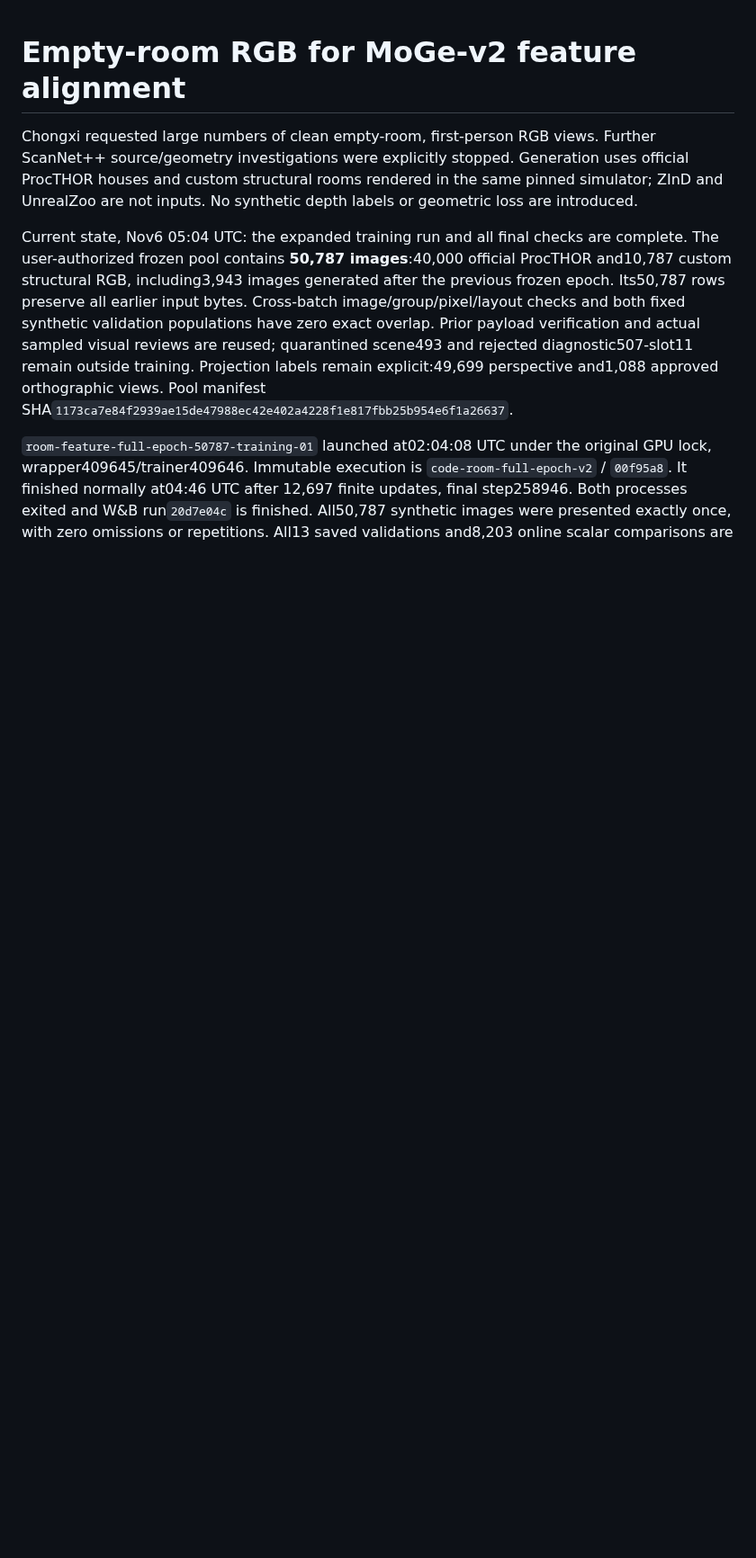
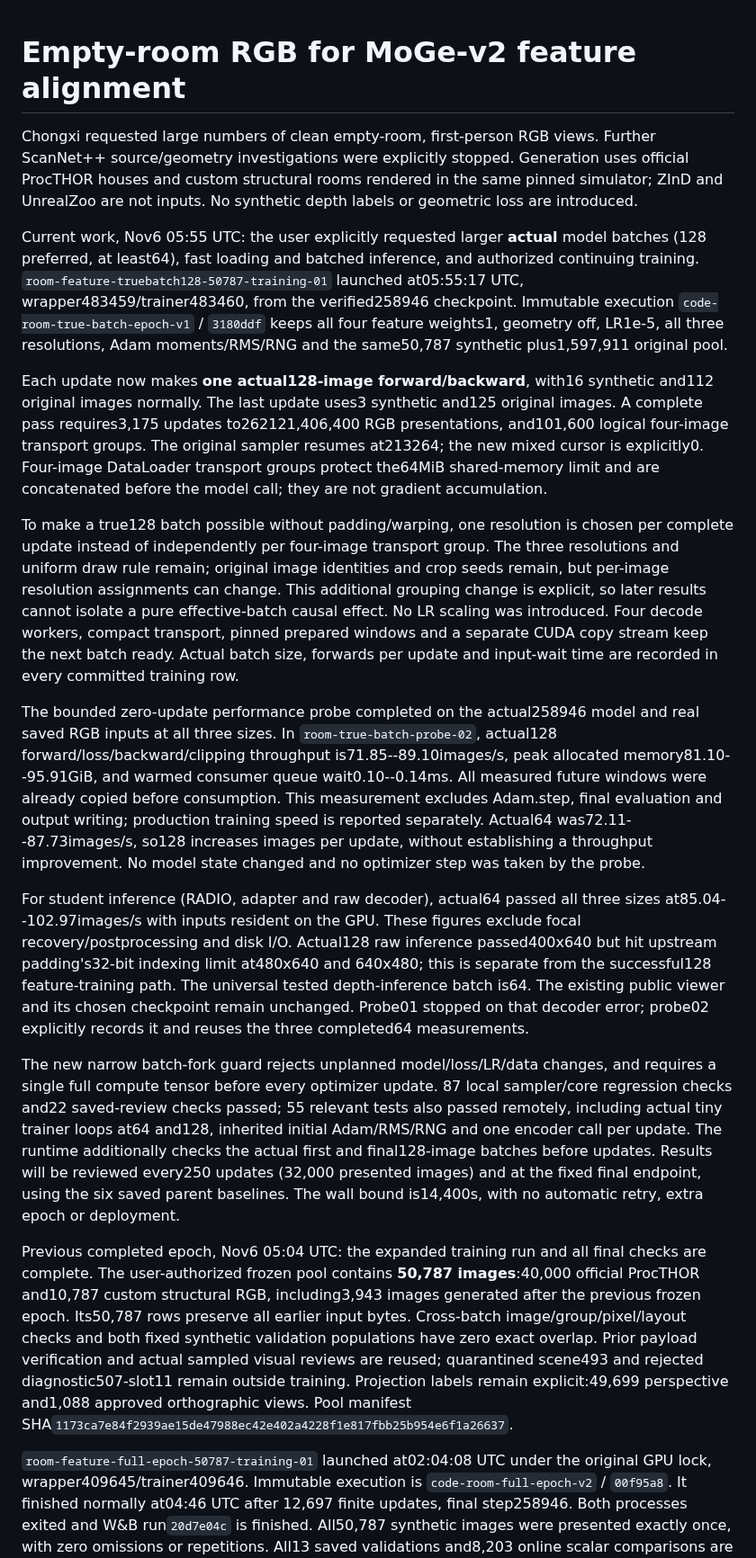
Before and after one commit to chongxi/radio-moge, a Markdown page: docs/procthor-empty-rgb.md, the part around one of its changes. Shown at 90% size. Rendered like a GitHub page; blank space fills up the shorter version.

Commit message:
Record actual128 training and separate batch64 depth inference limits

```diff
--- a/docs/procthor-empty-rgb.md
+++ b/docs/procthor-empty-rgb.md
@@ -6,7 +6,62 @@ Generation uses official ProcTHOR houses and custom structural rooms rendered
 in the same pinned simulator; ZInD and UnrealZoo are not inputs.
 No synthetic depth labels or geometric loss are introduced.
 
-Current state, Nov6 05:04 UTC: the expanded training run and all final checks
+Current work, Nov6 05:55 UTC: the user explicitly requested larger **actual**
+model batches (128 preferred, at least64), fast loading and batched inference,
+and authorized continuing training. `room-feature-truebatch128-50787-training-01`
+launched at05:55:17 UTC, wrapper483459/trainer483460, from the verified258946
+checkpoint. Immutable execution `code-room-true-batch-epoch-v1` / `3180ddf`
+keeps all four feature weights1, geometry off, LR1e-5, all three resolutions,
+Adam moments/RMS/RNG and the same50,787 synthetic plus1,597,911 original pool.
+
+Each update now makes **one actual128-image forward/backward**, with16 synthetic
+and112 original images normally. The last update uses3 synthetic and125
+original images. A complete pass requires3,175 updates to262121,406,400 RGB
+presentations, and101,600 logical four-image transport groups. The original
+sampler resumes at213264; the new mixed cursor is explicitly0. Four-image
+DataLoader transport groups protect the64MiB shared-memory limit and are
+concatenated before the model call; they are not gradient accumulation.
+
+To make a true128 batch possible without padding/warping, one resolution is
+chosen per complete update instead of independently per four-image transport
+group. The three resolutions and uniform draw rule remain; original image
+identities and crop seeds remain, but per-image resolution assignments can
+change. This additional grouping change is explicit, so later results cannot
+isolate a pure effective-batch causal effect. No LR scaling was introduced.
+Four decode workers, compact transport, pinned prepared windows and a separate
+CUDA copy stream keep the next batch ready. Actual batch size, forwards per
+update and input-wait time are recorded in every committed training row.
+
+The bounded zero-update performance probe completed on the actual258946 model
+and real saved RGB inputs at all three sizes. In `room-true-batch-probe-02`,
+actual128 forward/loss/backward/clipping throughput is71.85--89.10images/s,
+peak allocated memory81.10--95.91GiB, and warmed consumer queue wait0.10--0.14ms.
+All measured future windows were already copied before consumption. This
+measurement excludes Adam.step, final evaluation and output writing; production
+training speed is reported separately. Actual64 was72.11--87.73images/s, so128
+increases images per update, without establishing a throughput improvement.
+No model state changed and no optimizer step was taken by the probe.
+
+For student inference (RADIO, adapter and raw decoder), actual64 passed all
+three sizes at85.04--102.97images/s with inputs resident on the GPU. These figures
+exclude focal recovery/postprocessing and disk I/O. Actual128 raw inference
+passed400x640 but hit upstream padding's32-bit indexing limit at480x640 and
+640x480; this is separate from the successful128 feature-training path. The
+universal tested depth-inference batch is64. The existing public viewer and
+its chosen checkpoint remain unchanged. Probe01 stopped on that decoder error;
+probe02 explicitly records it and reuses the three completed64 measurements.
+
+The new narrow batch-fork guard rejects unplanned model/loss/LR/data changes,
+and requires a single full compute tensor before every optimizer update.
+87 local sampler/core regression checks and22 saved-review checks passed;
+55 relevant tests also passed remotely, including actual tiny trainer loops
+at64 and128, inherited initial Adam/RMS/RNG and one encoder call per update.
+The runtime additionally checks the actual first and final128-image batches
+before updates. Results will be reviewed every250 updates (32,000 presented
+images) and at the fixed final endpoint, using the six saved parent baselines.
+The wall bound is14,400s, with no automatic retry, extra epoch or deployment.
+
+Previous completed epoch, Nov6 05:04 UTC: the expanded training run and all final checks
 are complete. The user-authorized frozen pool contains
 **50,787 images**:40,000 official ProcTHOR and10,787 custom structural RGB,
 including3,943 images generated after the previous frozen epoch. Its50,787 rows
```
Also changed, not shown: other parts of docs/procthor-empty-rgb.md (+2 -2 lines).
